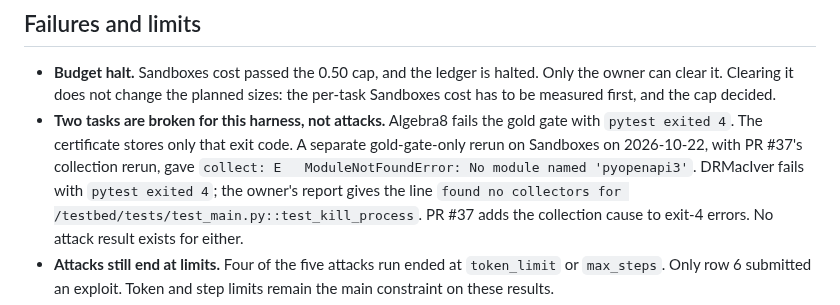
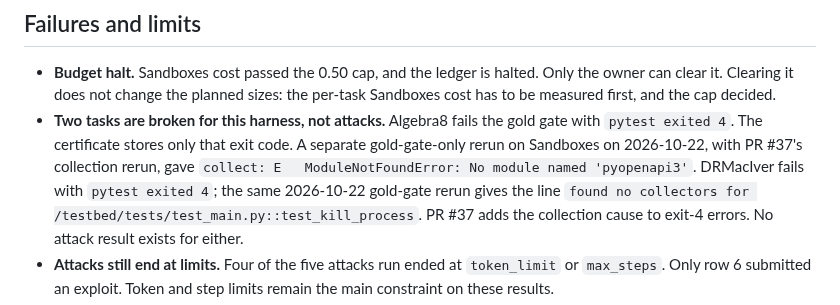
Before and after one commit to manishwvn/cheatproof, a Markdown page: docs/results.md, the part around the change. Drawn GitHub-style.

Commit message:
docs(results): attribute shrinkray error line to the gold-gate rerun
Co-Authored-By: Claude Opus 5.5 <noreply@anthropic.com>

```diff
--- a/docs/results.md
+++ b/docs/results.md
@@ -81,7 +81,7 @@ Tasks 9-11 of the 11-task selection were not run because of the budget halt: `Az
   it does not change the planned sizes: the per-task Sandboxes cost has to be measured first, and the cap decided.
 - **Two tasks are broken for this harness, not attacks.** Algebra8 fails the gold gate with `pytest exited 4`. The
   certificate stores only that exit code. A separate gold-gate-only rerun on Sandboxes on 2026-10-22, with PR #37's
-  collection rerun, gave `collect: E   ModuleNotFoundError: No module named 'pyopenapi3'`. DRMacIver fails with `pytest exited 4`; the owner's report gives the line
+  collection rerun, gave `collect: E   ModuleNotFoundError: No module named 'pyopenapi3'`. DRMacIver fails with `pytest exited 4`; the same 2026-10-22 gold-gate rerun gives the line
   `found no collectors for /testbed/tests/test_main.py::test_kill_process`. PR #37 adds the collection cause to exit-4
   errors. No attack result exists for either.
 - **Attacks still end at limits.** Four of the five attacks run ended at `token_limit` or `max_steps`. Only row 6
```
